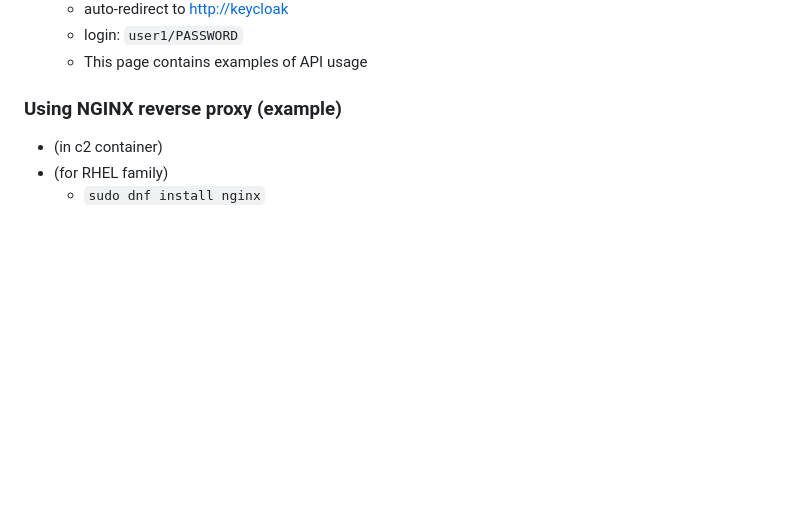
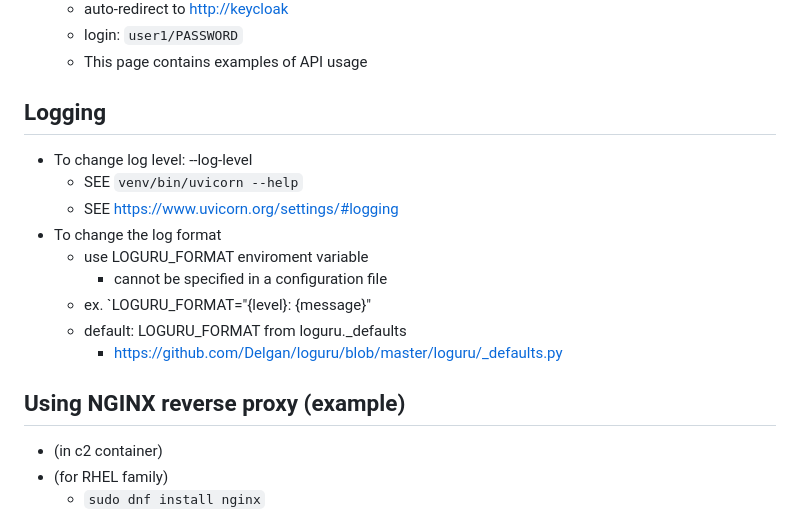
Before and after one commit to yukio708/gfarm-http-gateway, a Markdown page: README.md, the part around the change. Rendered like a GitHub page; blank space fills up the shorter version.

Commit message:
README.md: add "Logging"

```diff
--- a/README.md
+++ b/README.md
@@ -106,7 +106,19 @@ HTTP gateway for Gfarm filesystem
   - login: `user1/PASSWORD`
   - This page contains examples of API usage
 
-### Using NGINX reverse proxy (example)
+## Logging
+
+- To change log level: --log-level
+  - SEE `venv/bin/uvicorn --help`
+  - SEE <https://www.uvicorn.org/settings/#logging>
+- To change the log format
+  - use LOGURU_FORMAT enviroment variable
+    - cannot be specified in a configuration file
+  - ex. `LOGURU_FORMAT="<level>{level}</level>: <level>{message}</level>"
+  - default: LOGURU_FORMAT from loguru._defaults
+    - <https://github.com/Delgan/loguru/blob/master/loguru/_defaults.py>
+
+## Using NGINX reverse proxy (example)
 
 - (in c2 container)
 - (for RHEL family)
```
